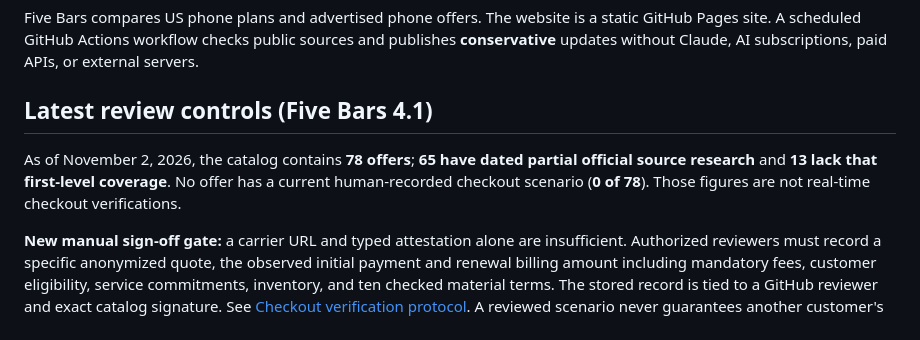
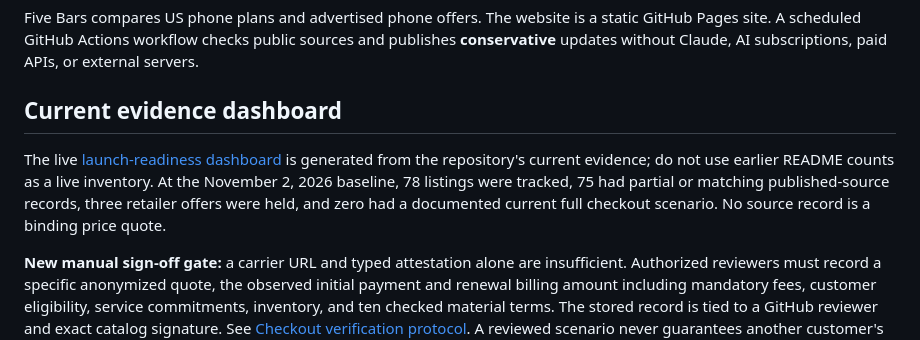
Before and after one commit to gcd231983/five-bars, a Markdown page: README.md, the part around the change. Rendered like a GitHub page.

```diff
--- a/README.md
+++ b/README.md
@@ -2,9 +2,9 @@
 
 Five Bars compares US phone plans and advertised phone offers. The website is a static GitHub Pages site. A scheduled GitHub Actions workflow checks public sources and publishes **conservative** updates without Claude, AI subscriptions, paid APIs, or external servers.
 
-## Latest review controls (Five Bars 4.1)
+## Current evidence dashboard
 
-As of November 2, 2026, the catalog contains **78 offers**; **65 have dated partial official source research** and **13 lack that first-level coverage**. No offer has a current human-recorded checkout scenario (**0 of 78**). Those figures are not real-time checkout verifications.
+The live [launch-readiness dashboard](https://gcd231983.github.io/five-bars/launch-readiness.html) is generated from the repository's current evidence; do not use earlier README counts as a live inventory. At the November 2, 2026 baseline, 78 listings were tracked, 75 had partial or matching published-source records, three retailer offers were held, and zero had a documented current full checkout scenario. No source record is a binding price quote.
 
 **New manual sign-off gate:** a carrier URL and typed attestation alone are insufficient. Authorized reviewers must record a specific anonymized quote, the observed initial payment and renewal billing amount including mandatory fees, customer eligibility, service commitments, inventory, and ten checked material terms. The stored record is tied to a GitHub reviewer and exact catalog signature. See [Checkout verification protocol](CHECKOUT_VERIFICATION.md). A reviewed scenario never guarantees another customer's checkout price.
 
```
